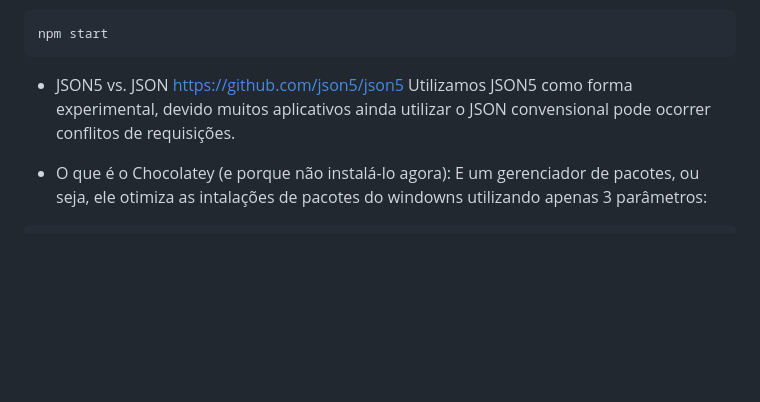
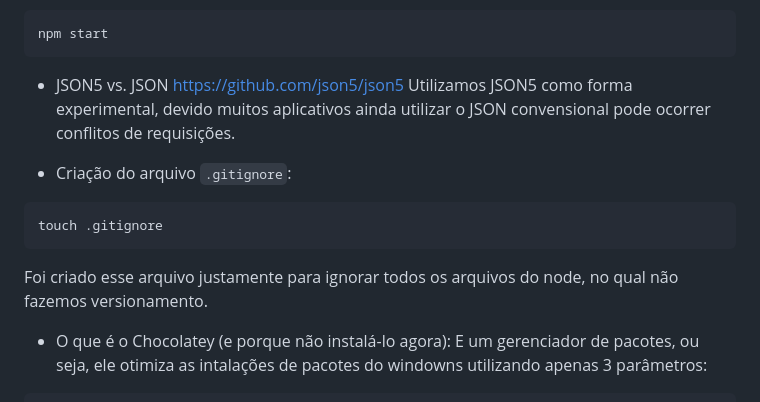
Before and after one commit to evypersonal/consumo-de-API, a Markdown page: README.md, the part around the change. Rendered like a GitHub page; blank space fills up the shorter version.

Commit message:
feat: criação do arquivo .gitignore para ignorar a pasta node-modules

```diff
--- a/README.md
+++ b/README.md
@@ -84,6 +84,12 @@ npm start
 - JSON5 vs. JSON <https://github.com/json5/json5>
 Utilizamos JSON5 como forma experimental, devido muitos aplicativos ainda utilizar o JSON convensional pode ocorrer conflitos de requisições.
 
+- Criação do arquivo `.gitignore`:
+~~~bash
+touch .gitignore
+~~~
+Foi criado esse arquivo justamente para ignorar todos os arquivos do node, no qual não fazemos versionamento.
+
 - O que é o Chocolatey (e porque não instalá-lo agora):
 E um gerenciador de pacotes, ou seja, ele otimiza as intalações de pacotes do windowns utilizando apenas 3 parâmetros:
 
```
